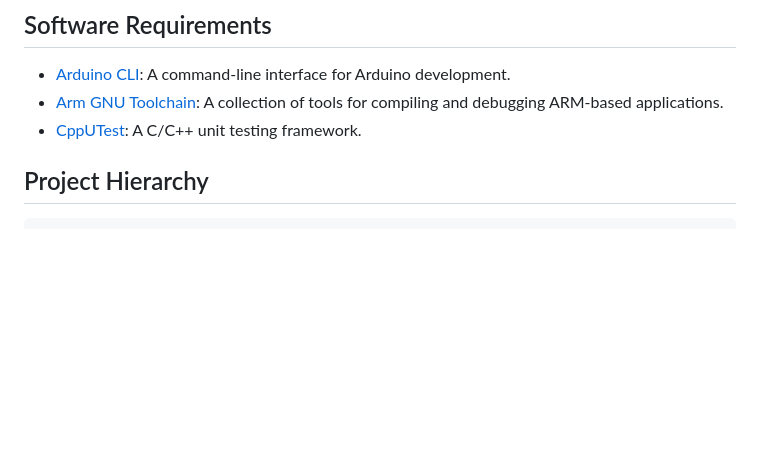
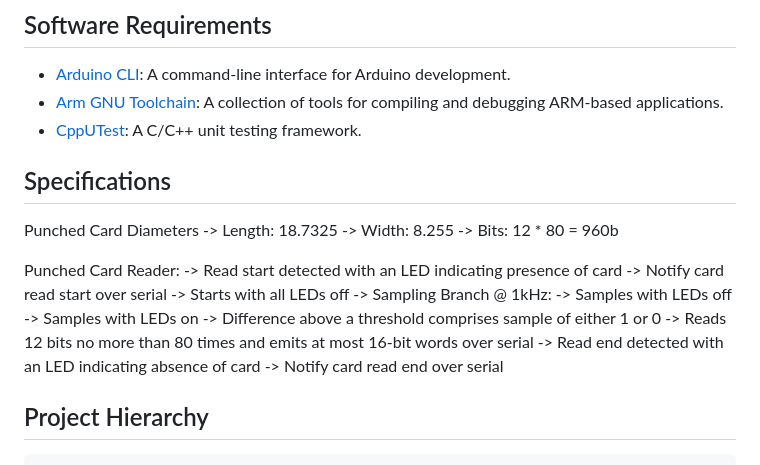
Before and after one commit to zzmic/punched-card-reader, a Markdown page: README.md, the part around the change. GitHub-like rendering; blank space fills up the shorter version.

Commit message:
added specifications to readme

````diff
--- a/README.md
+++ b/README.md
@@ -10,6 +10,24 @@ This project is an Arduino-based punched card reader that reads and interprets d
 - [Arduino CLI](https://arduino.github.io/arduino-cli/1.3/installation/): A command-line interface for Arduino development.
 - [Arm GNU Toolchain](https://developer.arm.com/Tools%20and%20Software/GNU%20Toolchain): A collection of tools for compiling and debugging ARM-based applications.
 - [CppUTest](https://cpputest.github.io): A C/C++ unit testing framework.
+
+## Specifications
+Punched Card Diameters
+->  Length: 18.7325
+->  Width: 8.255
+->  Bits: 12 * 80 = 960b
+
+Punched Card Reader:
+->  Read start detected with an LED indicating presence of card
+->  Notify card read start over serial
+->  Starts with all LEDs off
+->  Sampling Branch @ 1kHz:
+  ->  Samples with LEDs off
+  ->  Samples with LEDs on
+  ->  Difference above a threshold comprises sample of either 1 or 0
+->  Reads 12 bits no more than 80 times and emits at most 16-bit words over serial
+->  Read end detected with an LED indicating absence of card
+->  Notify card read end over serial
 
 ## Project Hierarchy
 ```
````
